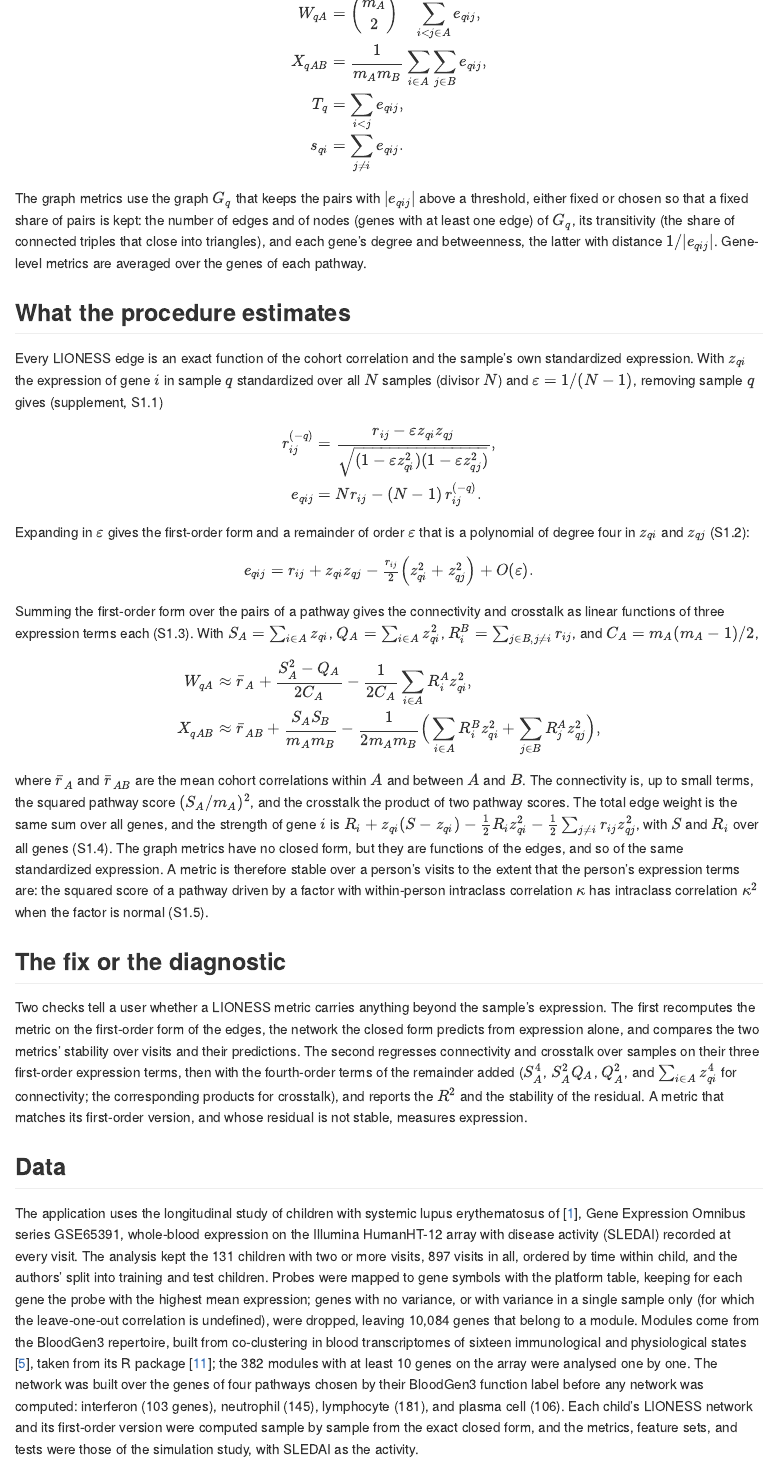
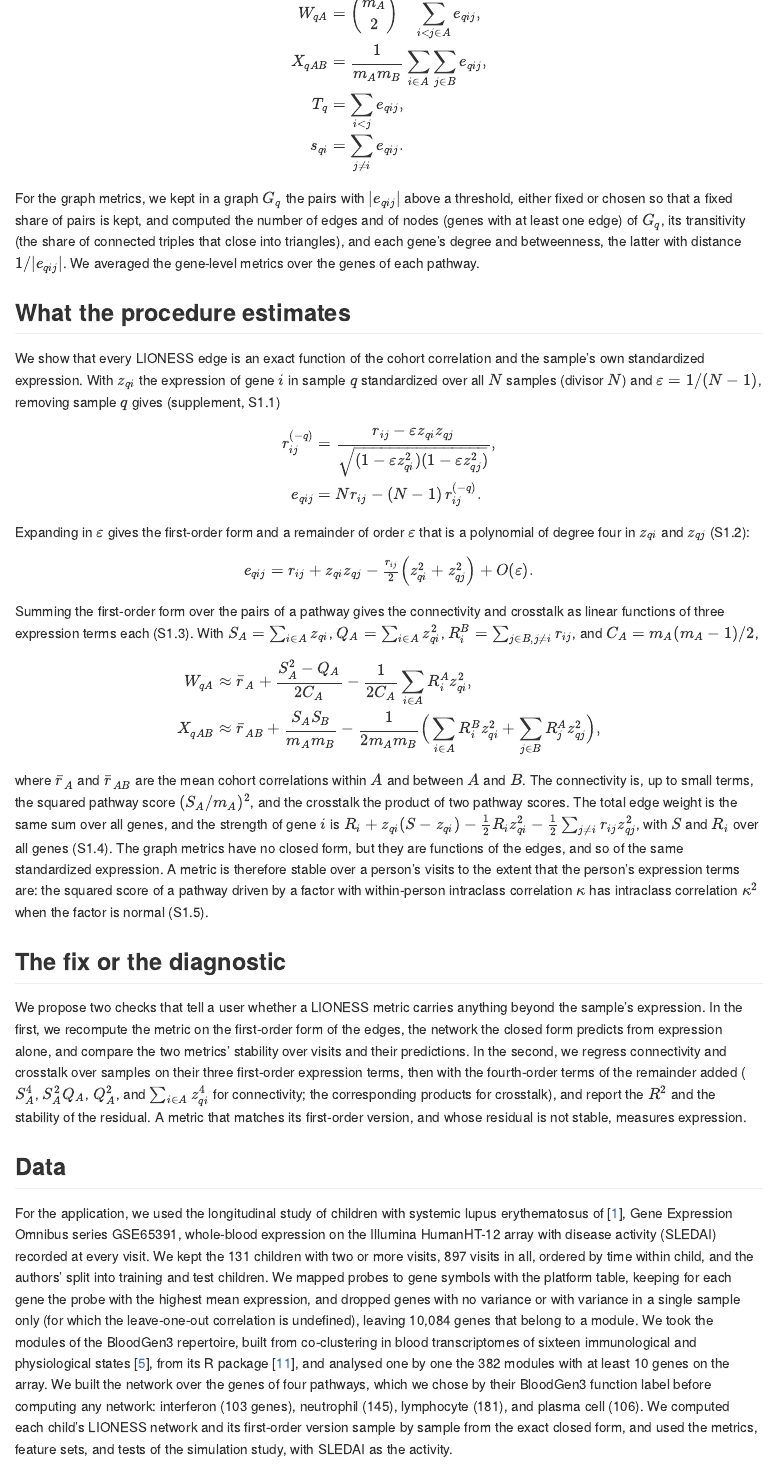
Before and after one commit to pascalantwi/lupus-sle-lioness-paper, a Quarto document (manuscript/manuscript.qmd): the page in a window 1100 px wide, from 2560 px down. The pictures show the output file manuscript/manuscript.md that the author committed with the source, drawn offline in the style of GitHub.

Commit message:
Stage 3, revision round 4 (in progress): 'we' in the Methods
Co-Authored-By: Claude Opus 5.5 <noreply@anthropic.com>
Claude-Session: https://claude.ai/code/session_01Xu2Epvv5iA3ZBZqEBYMQ8t

```diff
--- a/manuscript/manuscript.qmd
+++ b/manuscript/manuscript.qmd
@@ -244,8 +244,8 @@
 s_{qi} &= \sum_{j \ne i} e_{qij}.
 \end{aligned}
 $$
-The graph metrics use the graph $G_q$ that keeps the pairs with $\lvert e_{qij}\rvert$ above a threshold, either fixed or chosen so that a fixed share of pairs is kept: the number of edges and of nodes (genes with at least one edge) of $G_q$, its transitivity (the share of connected triples that close into triangles), and each gene's degree and betweenness, the latter with distance $1/\lvert e_{qij}\rvert$.
-Gene-level metrics are averaged over the genes of each pathway.
+For the graph metrics, we kept in a graph $G_q$ the pairs with $\lvert e_{qij}\rvert$ above a threshold, either fixed or chosen so that a fixed share of pairs is kept, and computed the number of edges and of nodes (genes with at least one edge) of $G_q$, its transitivity (the share of connected triples that close into triangles), and each gene's degree and betweenness, the latter with distance $1/\lvert e_{qij}\rvert$.
+We averaged the gene-level metrics over the genes of each pathway.
 
 
 ## What the procedure estimates
@@ -254,7 +254,7 @@
 large. Where no formula exists for a method or setting, say so plainly. Proofs go to
 _supplement.qmd; state the results here and point at the supplement. -->
 
-Every LIONESS edge is an exact function of the cohort correlation and the sample's own standardized expression.
+We show that every LIONESS edge is an exact function of the cohort correlation and the sample's own standardized expression.
 With $z_{qi}$ the expression of gene $i$ in sample $q$ standardized over all $N$ samples (divisor $N$) and $\varepsilon = 1/(N - 1)$, removing sample $q$ gives (supplement, S1.1)
 $$
 \begin{aligned}
@@ -284,9 +284,9 @@
 
 <!-- What to change so the gap vanishes, or what to check so a user knows whether it matters. -->
 
-Two checks tell a user whether a LIONESS metric carries anything beyond the sample's expression.
-The first recomputes the metric on the first-order form of the edges, the network the closed form predicts from expression alone, and compares the two metrics' stability over visits and their predictions.
-The second regresses connectivity and crosstalk over samples on their three first-order expression terms, then with the fourth-order terms of the remainder added ($S_A^4$, $S_A^2 Q_A$, $Q_A^2$, and $\sum_{i \in A} z_{qi}^4$ for connectivity; the corresponding products for crosstalk), and reports the $R^2$ and the stability of the residual.
+We propose two checks that tell a user whether a LIONESS metric carries anything beyond the sample's expression.
+In the first, we recompute the metric on the first-order form of the edges, the network the closed form predicts from expression alone, and compare the two metrics' stability over visits and their predictions.
+In the second, we regress connectivity and crosstalk over samples on their three first-order expression terms, then with the fourth-order terms of the remainder added ($S_A^4$, $S_A^2 Q_A$, $Q_A^2$, and $\sum_{i \in A} z_{qi}^4$ for connectivity; the corresponding products for crosstalk), and report the $R^2$ and the stability of the residual.
 A metric that matches its first-order version, and whose residual is not stable, measures expression.
 
 ## Data
@@ -294,12 +294,12 @@
 <!-- The cohort or dataset: source paper and accession, who was sampled, sizes, the measurement scale,
 the processing applied. Carried from the report's "The study" subsection. -->
 
-The application uses the longitudinal study of children with systemic lupus erythematosus of @banchereau2016personalized, Gene Expression Omnibus series GSE65391, whole-blood expression on the Illumina HumanHT-12 array with disease activity (SLEDAI) recorded at every visit.
-The analysis kept the `r lvl(app_s$n_children)` children with two or more visits, `r lvl(app_s$n_visits)` visits in all, ordered by time within child, and the authors' split into training and test children.
-Probes were mapped to gene symbols with the platform table, keeping for each gene the probe with the highest mean expression; genes with no variance, or with variance in a single sample only (for which the leave-one-out correlation is undefined), were dropped, leaving `r lvl(app_s$n_genes_matched)` genes that belong to a module.
-Modules come from the BloodGen3 repertoire, built from co-clustering in blood transcriptomes of sixteen immunological and physiological states [@altman2021bloodgen3], taken from its R package [@rinchai2021bloodgen3module]; the `r lvl(app_s$n_modules)` modules with at least `r lvl(10)` genes on the array were analysed one by one.
-The network was built over the genes of four pathways chosen by their BloodGen3 function label before any network was computed: interferon (`r lvl(app_s$pathway_sizes[["ifn"]])` genes), neutrophil (`r lvl(app_s$pathway_sizes[["neut"]])`), lymphocyte (`r lvl(app_s$pathway_sizes[["lymph"]])`), and plasma cell (`r lvl(app_s$pathway_sizes[["pb"]])`).
-Each child's LIONESS network and its first-order version were computed sample by sample from the exact closed form, and the metrics, feature sets, and tests were those of the simulation study, with SLEDAI as the activity.
+For the application, we used the longitudinal study of children with systemic lupus erythematosus of @banchereau2016personalized, Gene Expression Omnibus series GSE65391, whole-blood expression on the Illumina HumanHT-12 array with disease activity (SLEDAI) recorded at every visit.
+We kept the `r lvl(app_s$n_children)` children with two or more visits, `r lvl(app_s$n_visits)` visits in all, ordered by time within child, and the authors' split into training and test children.
+We mapped probes to gene symbols with the platform table, keeping for each gene the probe with the highest mean expression, and dropped genes with no variance or with variance in a single sample only (for which the leave-one-out correlation is undefined), leaving `r lvl(app_s$n_genes_matched)` genes that belong to a module.
+We took the modules of the BloodGen3 repertoire, built from co-clustering in blood transcriptomes of sixteen immunological and physiological states [@altman2021bloodgen3], from its R package [@rinchai2021bloodgen3module], and analysed one by one the `r lvl(app_s$n_modules)` modules with at least `r lvl(10)` genes on the array.
+We built the network over the genes of four pathways, which we chose by their BloodGen3 function label before computing any network: interferon (`r lvl(app_s$pathway_sizes[["ifn"]])` genes), neutrophil (`r lvl(app_s$pathway_sizes[["neut"]])`), lymphocyte (`r lvl(app_s$pathway_sizes[["lymph"]])`), and plasma cell (`r lvl(app_s$pathway_sizes[["pb"]])`).
+We computed each child's LIONESS network and its first-order version sample by sample from the exact closed form, and used the metrics, feature sets, and tests of the simulation study, with SLEDAI as the activity.
 
 ## Software and reproducibility
 
--- a/manuscript/parts/ai-use-statement.md
+++ b/manuscript/parts/ai-use-statement.md
@@ -1 +1 @@
-An AI assistant (Claude, Anthropic) was used to draft the analysis code, to propose the structure of the simulation study, to summarize the literature, and to produce a first draft of the text; the work was directed and reviewed by the authors throughout. The authors reviewed, corrected, and take responsibility for every part of the manuscript and the code. Every derivation was checked numerically, and every citation is verified against the cited paper. The figures are drawn from simulated data and computed results by code in the accompanying repository. No AI tool is an author.
+We used an AI assistant (Claude, Anthropic) to draft the analysis code, to propose the structure of the simulation study, to summarize the literature, and to produce a first draft of the text; we directed and reviewed the work throughout. We reviewed, corrected, and take responsibility for every part of the manuscript and the code. We checked every derivation numerically, and we verify every citation against the cited paper before submission. The figures are drawn from simulated data and computed results by code in the accompanying repository. No AI tool is an author.
--- a/manuscript/parts/reproducibility.md
+++ b/manuscript/parts/reproducibility.md
@@ -1 +1 @@
-The code is organized as a research compendium [@marwick2018]: an R package whose functions are documented and tested, analysis scripts that call those functions and write every result to a results folder, and this manuscript, which reads only from that folder, so that every number, table, and figure in it is computed from the saved results when the document is rendered. Each simulation cell has its own random seed, derived from the design table, and the per-replicate results are saved rather than summaries. The software and package versions used are recorded with the results.
+We organized the code as a research compendium [@marwick2018]: an R package whose functions are documented and tested, analysis scripts that call those functions and write every result to a results folder, and this manuscript, which reads only from that folder, so that every number, table, and figure in it is computed from the saved results when the document is rendered. Each simulation cell has its own random seed, derived from the design table, and we saved the per-replicate results rather than summaries. We recorded the software and package versions with the results.
```
Also changed, not shown: log/03-manuscript.md (+1 -0 lines), manuscript/manuscript.md, manuscript/manuscript.qmd (2 more changed lines), 1 other file.
